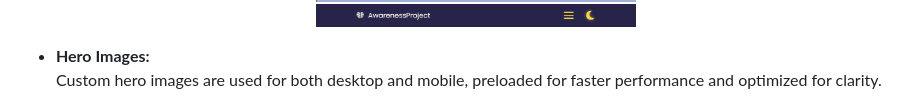
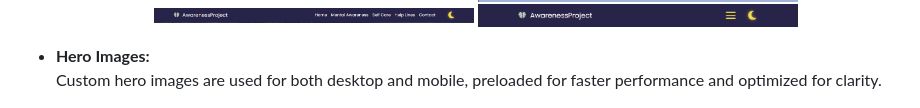
Before and after one commit to TBragg88/Mental-Awareness-Project, a Markdown page: README.md, the part around the change printed below. GitHub-like rendering.

```diff
--- a/README.md
+++ b/README.md
@@ -100,4 +99,5 @@ The Awareness Project delivers a focused set of features designed for clarity, a
     <img src="./Wireframes/navbarmobile.png" alt="Navigation bar in light mode on mobile" width="320"/><br/>
+    <img src="./Wireframes/navbardark.png" alt="Navigation bar in dark mode on desktop" width="320"/>
     <img src="./Wireframes/navbardarkmobile.png" alt="Navigation bar in dark mode on mobile" width="320"/>
   </div>
 
```
Also changed, not shown: other parts of README.md (+1 -2 lines).
